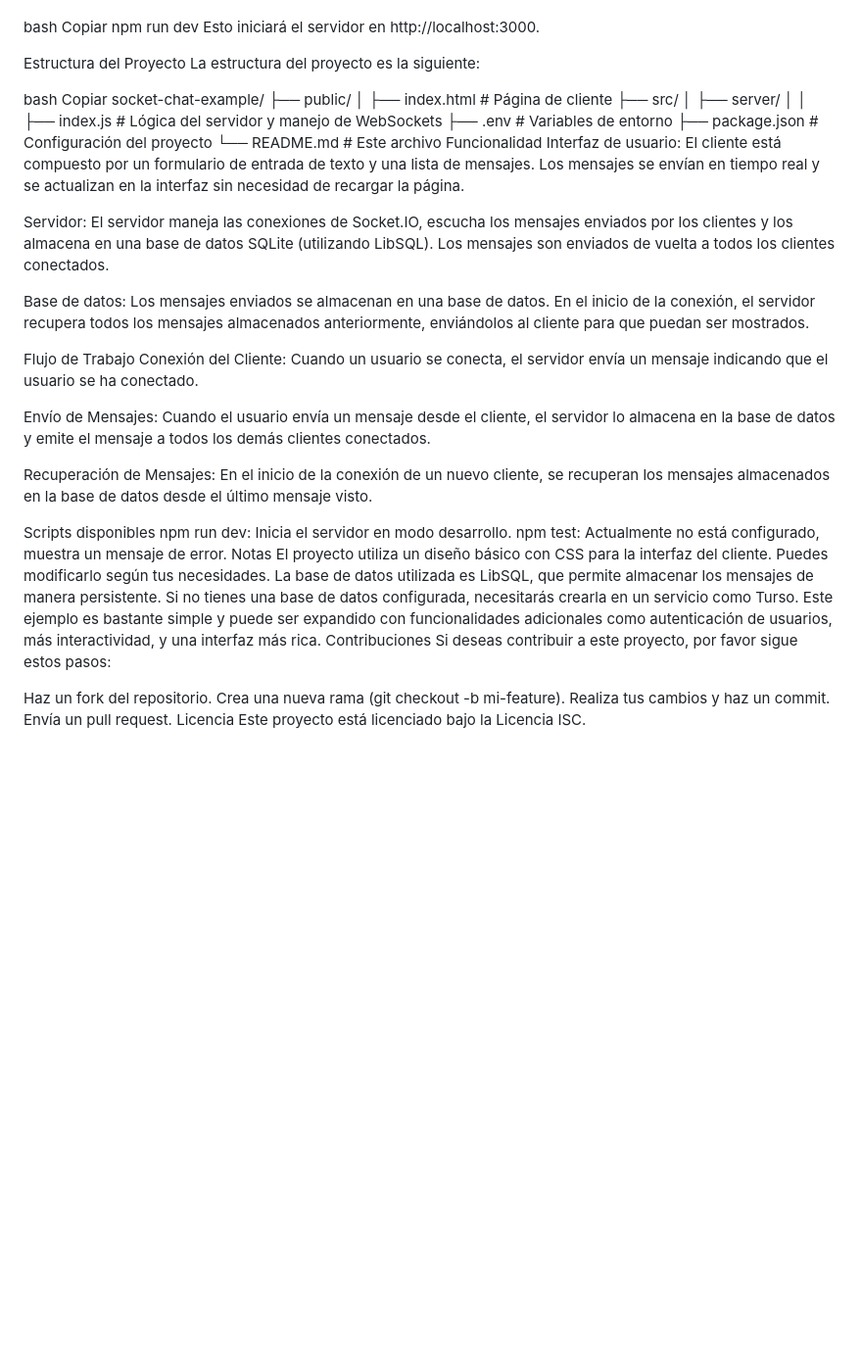
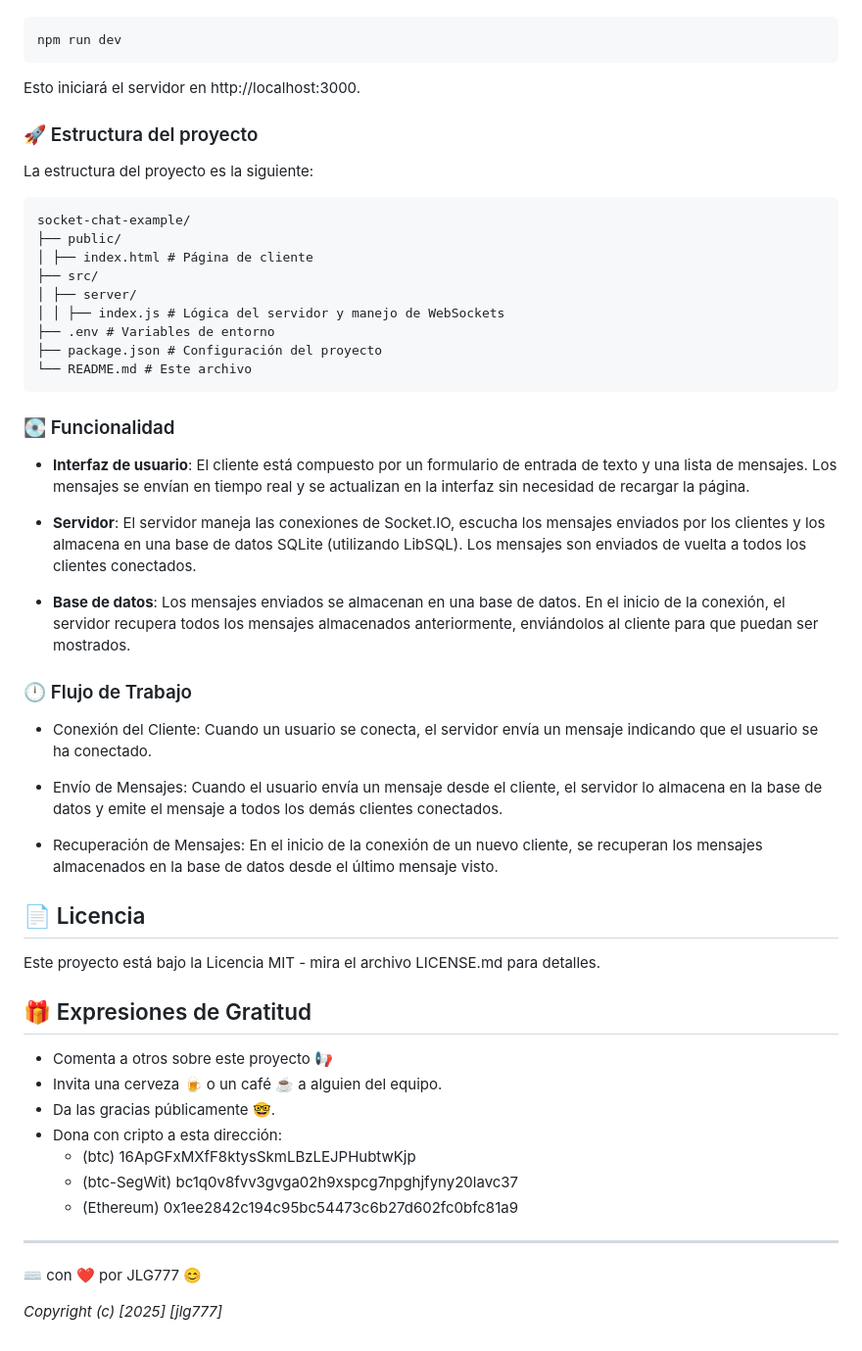
Before and after one commit to jlg777/Node-Websocket-Chat, a Markdown page: README.md, the part around the change printed below. Shown: that part at 98% size. Rendered like a GitHub page; blank space fills up the shorter version.

````diff
--- a/README.md
+++ b/README.md
@@ -48,15 +68,14 @@ Ejecución
 Para iniciar el servidor de desarrollo, ejecuta el siguiente comando:
 
-bash
-Copiar
+```bash
 npm run dev
+```
 Esto iniciará el servidor en http://localhost:3000.
 
-Estructura del Proyecto
+### 🚀 Estructura del proyecto
 La estructura del proyecto es la siguiente:
 
-bash
-Copiar
+```text
 socket-chat-example/
 ├── public/
 │ ├── index.html # Página de cliente
@@ -66,33 +85,35 @@ socket-chat-example/
 ├── .env # Variables de entorno
 ├── package.json # Configuración del proyecto
 └── README.md # Este archivo
-Funcionalidad
-Interfaz de usuario: El cliente está compuesto por un formulario de entrada de texto y una lista de mensajes. Los mensajes se envían en tiempo real y se actualizan en la interfaz sin necesidad de recargar la página.
+```
 
-Servidor: El servidor maneja las conexiones de Socket.IO, escucha los mensajes enviados por los clientes y los almacena en una base de datos SQLite (utilizando LibSQL). Los mensajes son enviados de vuelta a todos los clientes conectados.
+### 💽 Funcionalidad
+* **Interfaz de usuario**: El cliente está compuesto por un formulario de entrada de texto y una lista de mensajes. Los mensajes se envían en tiempo real y se actualizan en la interfaz sin necesidad de recargar la página.
 
-Base de datos: Los mensajes enviados se almacenan en una base de datos. En el inicio de la conexión, el servidor recupera todos los mensajes almacenados anteriormente, enviándolos al cliente para que puedan ser mostrados.
+* **Servidor**: El servidor maneja las conexiones de Socket.IO, escucha los mensajes enviados por los clientes y los almacena en una base de datos SQLite (utilizando LibSQL). Los mensajes son enviados de vuelta a todos los clientes conectados.
 
-Flujo de Trabajo
-Conexión del Cliente: Cuando un usuario se conecta, el servidor envía un mensaje indicando que el usuario se ha conectado.
+* **Base de datos**: Los mensajes enviados se almacenan en una base de datos. En el inicio de la conexión, el servidor recupera todos los mensajes almacenados anteriormente, enviándolos al cliente para que puedan ser mostrados.
 
-Envío de Mensajes: Cuando el usuario envía un mensaje desde el cliente, el servidor lo almacena en la base de datos y emite el mensaje a todos los demás clientes conectados.
+### 🕛 Flujo de Trabajo
 
-Recuperación de Mensajes: En el inicio de la conexión de un nuevo cliente, se recuperan los mensajes almacenados en la base de datos desde el último mensaje visto.
+- Conexión del Cliente: Cuando un usuario se conecta, el servidor envía un mensaje indicando que el usuario se ha conectado.
 
-Scripts disponibles
-npm run dev: Inicia el servidor en modo desarrollo.
-npm test: Actualmente no está configurado, muestra un mensaje de error.
-Notas
-El proyecto utiliza un diseño básico con CSS para la interfaz del cliente. Puedes modificarlo según tus necesidades.
-La base de datos utilizada es LibSQL, que permite almacenar los mensajes de manera persistente. Si no tienes una base de datos configurada, necesitarás crearla en un servicio como Turso.
-Este ejemplo es bastante simple y puede ser expandido con funcionalidades adicionales como autenticación de usuarios, más interactividad, y una interfaz más rica.
-Contribuciones
-Si deseas contribuir a este proyecto, por favor sigue estos pasos:
+- Envío de Mensajes: Cuando el usuario envía un mensaje desde el cliente, el servidor lo almacena en la base de datos y emite el mensaje a todos los demás clientes conectados.
 
-Haz un fork del repositorio.
-Crea una nueva rama (git checkout -b mi-feature).
-Realiza tus cambios y haz un commit.
-Envía un pull request.
-Licencia
-Este proyecto está licenciado bajo la Licencia ISC.
+- Recuperación de Mensajes: En el inicio de la conexión de un nuevo cliente, se recuperan los mensajes almacenados en la base de datos desde el último mensaje visto.
+
+## 📄 Licencia
+Este proyecto está bajo la Licencia MIT - mira el archivo LICENSE.md para detalles.
+
+## 🎁 Expresiones de Gratitud
+- Comenta a otros sobre este proyecto 📢
+- Invita una cerveza 🍺 o un café ☕ a alguien del equipo.
+- Da las gracias públicamente 🤓.
+- Dona con cripto a esta dirección:
+    * (btc) 16ApGFxMXfF8ktysSkmLBzLEJPHubtwKjp
+    * (btc-SegWit) bc1q0v8fvv3gvga02h9xspcg7npghjfyny20lavc37
+    * (Ethereum) 0x1ee2842c194c95bc54473c6b27d602fc0bfc81a9
+---
+⌨️ con ❤️ por JLG777 😊
+
+_Copyright (c) [2025] [jlg777]_
````
Also changed, not shown: other parts of README.md (+50 -30 lines), public/programador.png (added).
